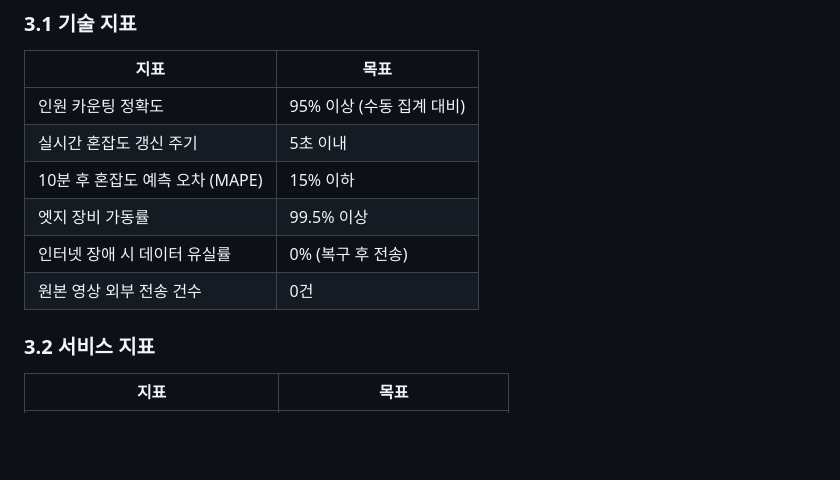
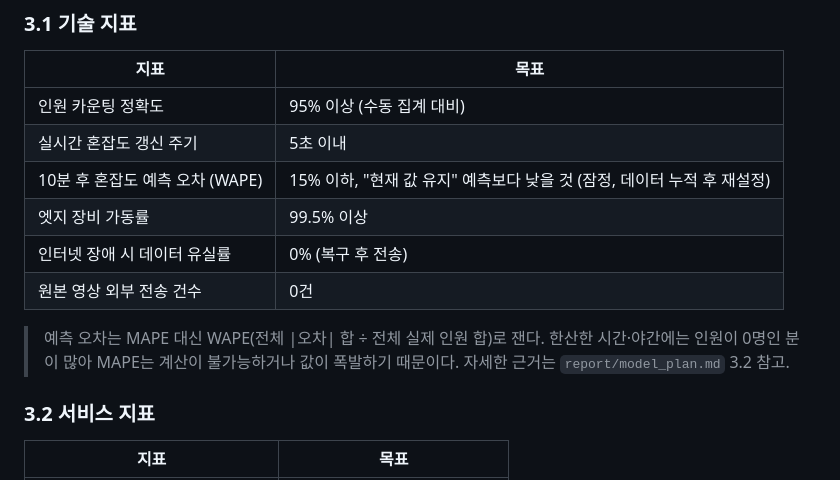
Before and after one commit to kimsegwang/physical-ai, a Markdown page: PRD/PRD.md, the part around the change. GitHub-like rendering; blank space fills up the shorter version.

Commit message:
﻿Change forecast KPI from MAPE to WAPE
MAPE is undefined or explodes on zero-count minutes, which are common
at quiet hours. Target: WAPE <= 15% and better than the persistence
baseline (provisional until enough data is collected).

```diff
--- a/PRD/PRD.md
+++ b/PRD/PRD.md
@@ -80,10 +80,12 @@
 |---|---|
 | 인원 카운팅 정확도 | 95% 이상 (수동 집계 대비) |
 | 실시간 혼잡도 갱신 주기 | 5초 이내 |
-| 10분 후 혼잡도 예측 오차 (MAPE) | 15% 이하 |
+| 10분 후 혼잡도 예측 오차 (WAPE) | 15% 이하, "현재 값 유지" 예측보다 낮을 것 (잠정, 데이터 누적 후 재설정) |
 | 엣지 장비 가동률 | 99.5% 이상 |
 | 인터넷 장애 시 데이터 유실률 | 0% (복구 후 전송) |
 | 원본 영상 외부 전송 건수 | 0건 |
+
+> 예측 오차는 MAPE 대신 WAPE(전체 |오차| 합 ÷ 전체 실제 인원 합)로 잰다. 한산한 시간·야간에는 인원이 0명인 분이 많아 MAPE는 계산이 불가능하거나 값이 폭발하기 때문이다. 자세한 근거는 `report/model_plan.md` 3.2 참고.
 
 ### 3.2 서비스 지표
 | 지표 | 목표 |
```
